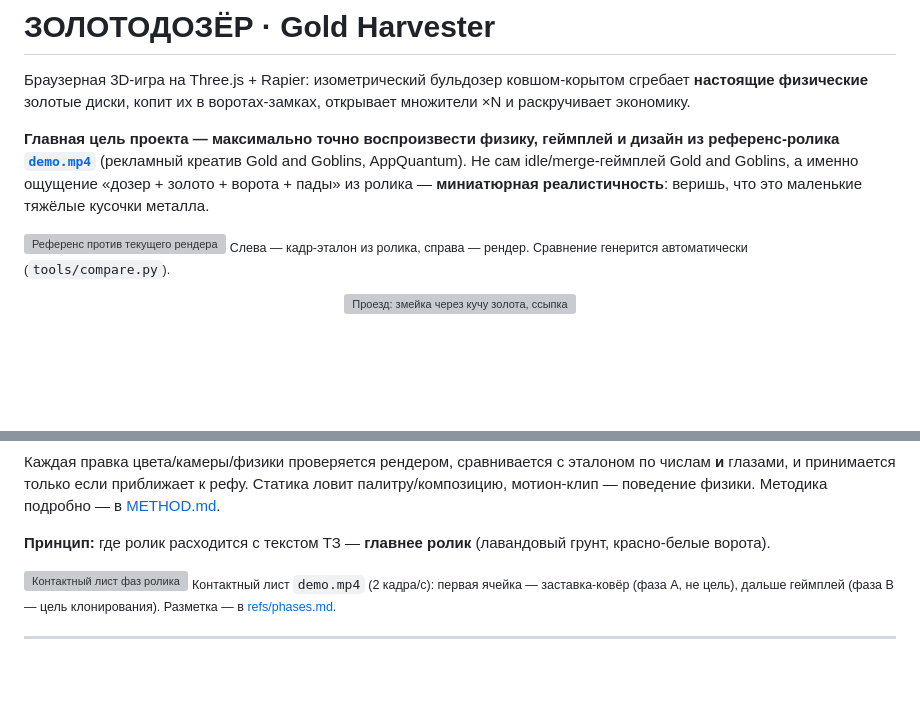
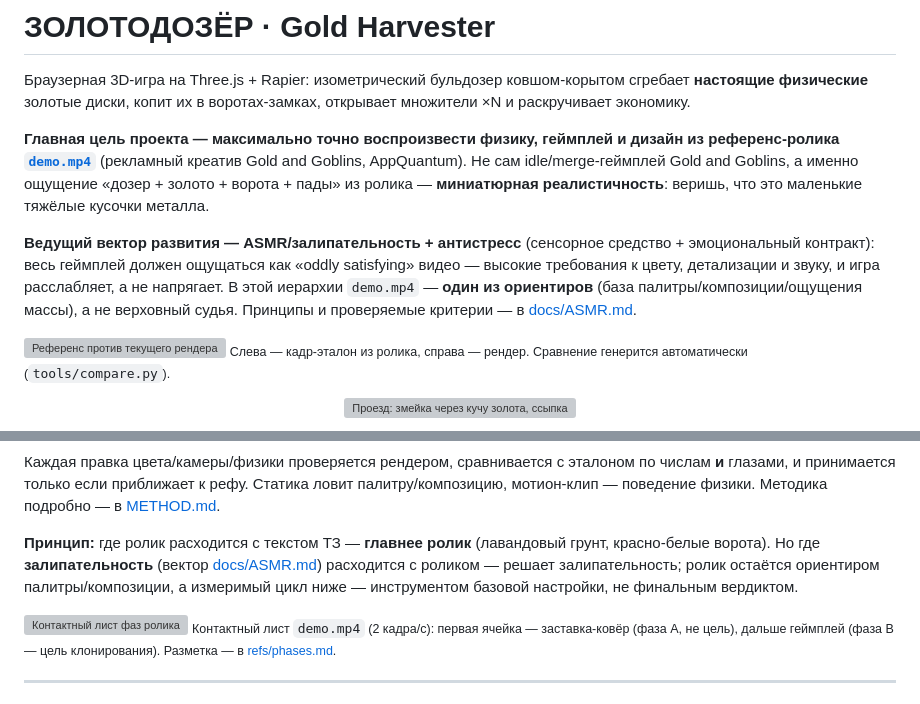
Before and after one commit to ui99ru/gold-harvester, a Markdown page: README.md, 2 parts joined by grey strips. GitHub-like rendering; blank space fills up the shorter version; grey boxes are pictures that could not be loaded.

```diff
--- a/README.md
+++ b/README.md
@@ -3,6 +3,8 @@
 Браузерная 3D-игра на Three.js + Rapier: изометрический бульдозер ковшом-корытом сгребает **настоящие физические** золотые диски, копит их в воротах-замках, открывает множители ×N и раскручивает экономику.
 
 **Главная цель проекта — максимально точно воспроизвести физику, геймплей и дизайн из референс-ролика [`demo.mp4`](demo.mp4)** (рекламный креатив Gold and Goblins, AppQuantum). Не сам idle/merge-геймплей Gold and Goblins, а именно ощущение «дозер + золото + ворота + пады» из ролика — **миниатюрная реалистичность**: веришь, что это маленькие тяжёлые кусочки металла.
+
+**Ведущий вектор развития — ASMR/залипательность + антистресс** (сенсорное средство + эмоциональный контракт): весь геймплей должен ощущаться как «oddly satisfying» видео — высокие требования к цвету, детализации и звуку, и игра расслабляет, а не напрягает. В этой иерархии `demo.mp4` — **один из ориентиров** (база палитры/композиции/ощущения массы), а не верховный судья. Принципы и проверяемые критерии — в [docs/ASMR.md](docs/ASMR.md).
 
 ![Референс против текущего рендера](docs/ref_vs_render.png)
 <sub>Слева — кадр-эталон из ролика, справа — рендер. Сравнение генерится автоматически (`tools/compare.py`).</sub>
@@ -44,7 +46,7 @@ python tools/compare.py refs/keyframes/kf_establish.png out/shot_establish.png
 
 Каждая правка цвета/камеры/физики проверяется рендером, сравнивается с эталоном по числам **и** глазами, и принимается только если приближает к рефу. Статика ловит палитру/композицию, мотион-клип — поведение физики. Методика подробно — в [METHOD.md](METHOD.md).
 
-**Принцип:** где ролик расходится с текстом ТЗ — **главнее ролик** (лавандовый грунт, красно-белые ворота).
+**Принцип:** где ролик расходится с текстом ТЗ — **главнее ролик** (лавандовый грунт, красно-белые ворота). Но где **залипательность** (вектор [docs/ASMR.md](docs/ASMR.md)) расходится с роликом — решает залипательность; ролик остаётся ориентиром палитры/композиции, а измеримый цикл ниже — инструментом базовой настройки, не финальным вердиктом.
 
 ![Контактный лист фаз ролика](docs/phases_contact.png)
 <sub>Контактный лист `demo.mp4` (2 кадра/с): первая ячейка — заставка-ковёр (фаза A, не цель), дальше геймплей (фаза B — цель клонирования). Разметка — в [refs/phases.md](refs/phases.md).</sub>
```
Also changed, not shown: docs/ASMR.md (added, +216 -0 lines), docs/spec.md (+2 -0 lines).
